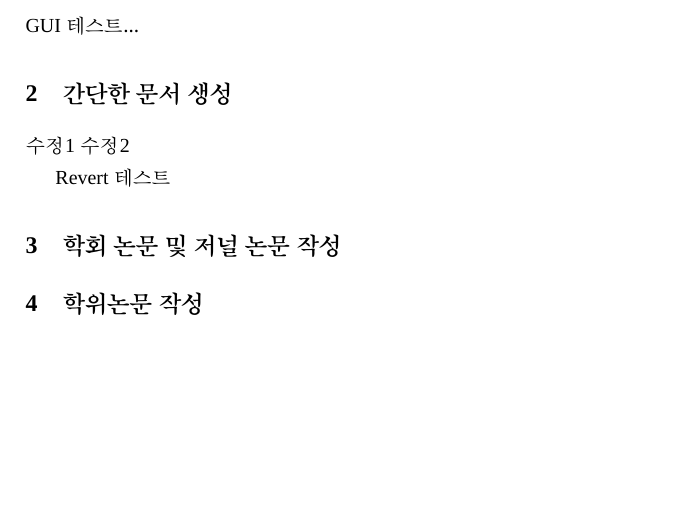
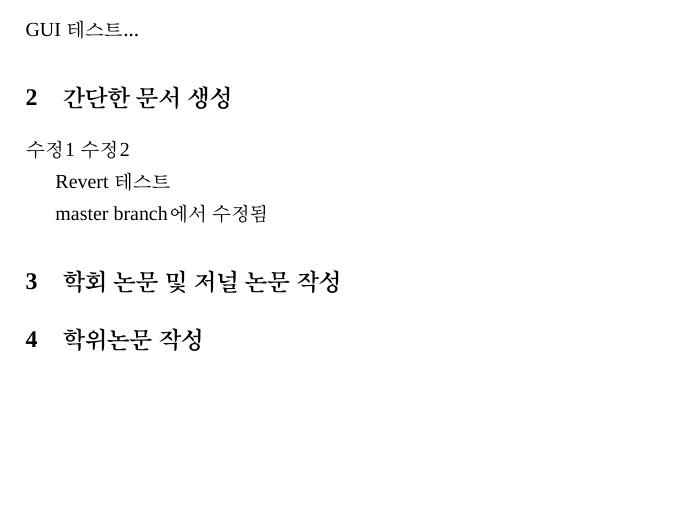
Before and after one commit to mcpark3141/LaTeX4B, a LaTeX document (test.tex): part of the page, cut so that both start at the same text. Compiled offline with XeLaTeX; a missing font is replaced by an installed copy or a similar font.

Commit message:
correction from master

```diff
--- a/test.tex
+++ b/test.tex
@@ -64,6 +64,7 @@ GUI 테스트...
 Revert 테스트
 
 
+master branch에서 수정됨
 %%%%%%%%%%%%%%%%%%%%%%%%%%%%%%%%%%%%%%%%%%%%%%%%%%%%%%%%%%%%%%%%%%%%%%%
 \section{학회 논문 및 저널 논문 작성}
 
```
Also changed, not shown: test.pdf.
